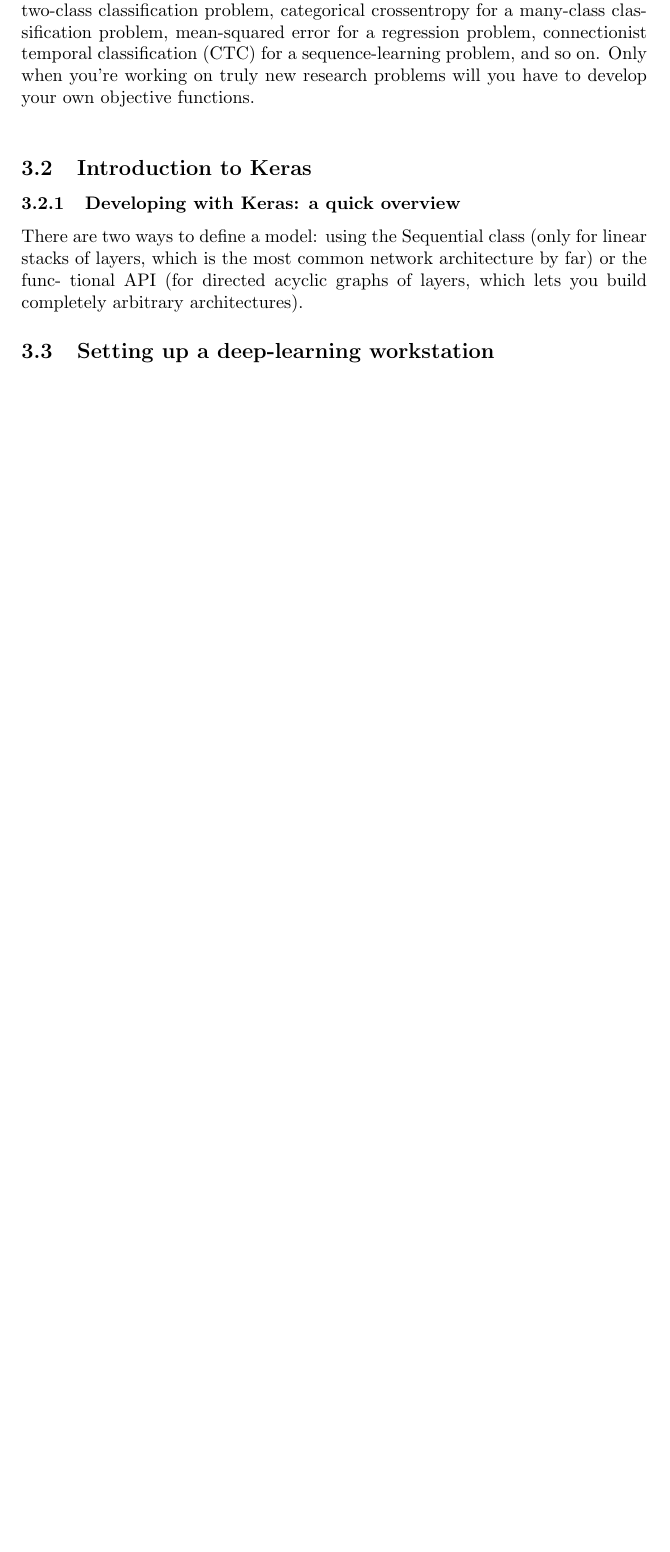
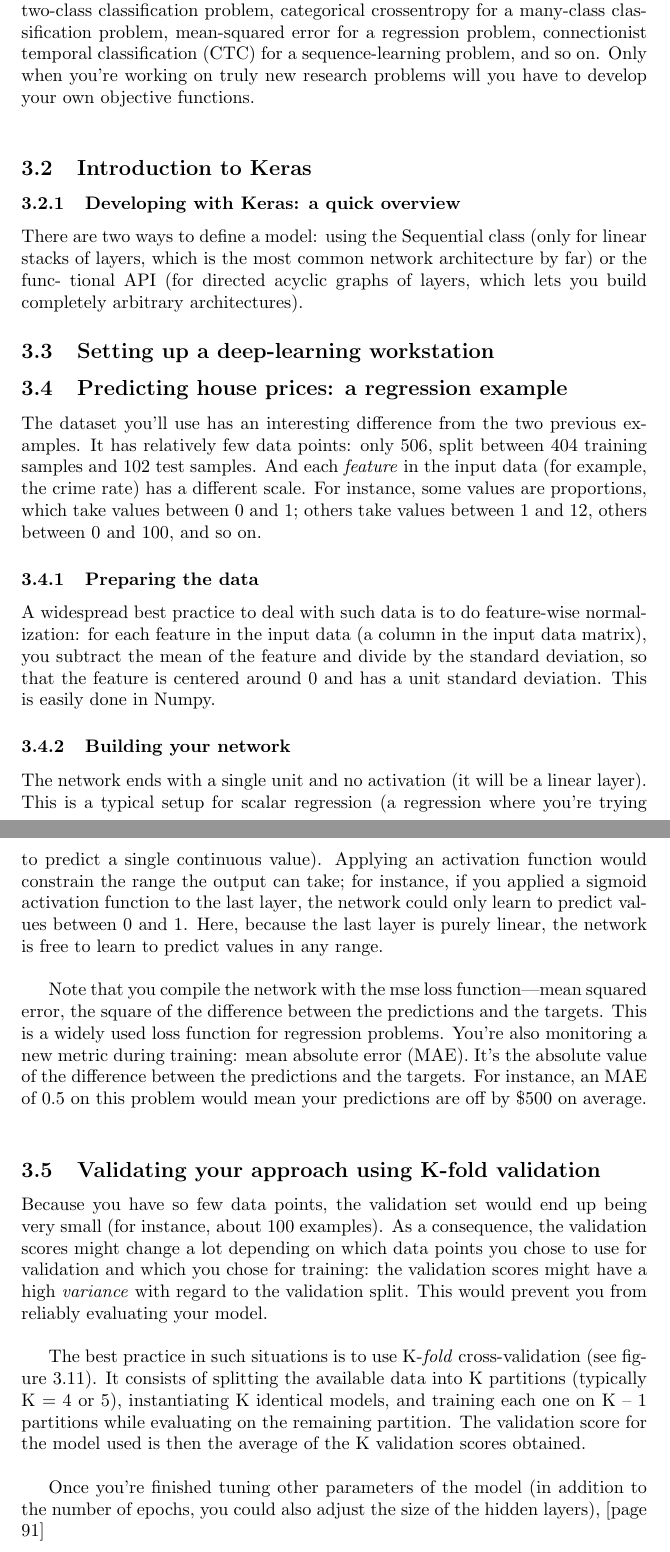
Before and after one commit to nozhanb/summary, a LaTeX document (chollet.tex): part of page 11 of 11 before the commit and two parts of pages 11 and 12 of 12 after it, the two joined at a grey line, cut so that both start at the same text, the shorter picture padded with empty space. Compiled offline with pdfLaTeX.

Commit message:
Section 3 ended .

```diff
--- a/chollet.tex
+++ b/chollet.tex
@@ -279,11 +279,28 @@ tional API (for directed acyclic graphs of layers, which lets you build complete
 
 
 
+\subsection{Predicting house prices: a regression example}
 
+The dataset you’ll use has an interesting difference from the two previous examples. It has relatively few data points: only 506, split between 404 training samples and 102 test samples. And each \textit{feature} in the input data (for example, the crime rate) has a different scale. For instance, some values are proportions, which take values between 0 and 1; others take values between 1 and 12, others between 0 and 100, and so on.
 
+\subsubsection{Preparing the data}
 
+A widespread best practice to deal with such data is to do feature-wise normalization: for each feature in the input data (a column in the input data matrix), you subtract the mean of the feature and divide by the standard deviation, so that the feature is centered around 0 and has a unit standard deviation. This is easily done in Numpy.
 
+\subsubsection{Building your network}
 
+The network ends with a single unit and no activation (it will be a linear layer). This is a typical setup for scalar regression (a regression where you’re trying to predict a single continuous value). Applying an activation function would constrain the range the output can take; for instance, if you applied a sigmoid activation function to the last layer, the network could only learn to predict values between 0 and 1. Here, because the last layer is purely linear, the network is free to learn to predict values in any range. \\
+
+Note that you compile the network with the mse loss function—mean squared error, the square of the difference between the predictions and the targets. This is a widely used loss function for regression problems. You’re also monitoring a new metric during training: mean absolute error (MAE). It’s the absolute value of the difference between the predictions and the targets. For instance, an MAE of 0.5 on this problem would mean your predictions are off by \$500 on average. \\
+
+\subsection{Validating your approach using K-fold validation}
+
+Because you have so few data points, the validation set would end up being very small (for instance, about 100 examples). As a consequence, the validation scores might change a lot depending on which data points you chose to use for validation and which you chose for training: the validation scores might have a high \textit{variance} with regard to the validation split. This would prevent you from reliably evaluating your model. \\
+
+The best practice in such situations is to use K-\textit{fold} cross-validation (see figure 3.11). It consists of splitting the available data into K partitions (typically K = 4 or 5), instantiating K identical models, and training each one on K – 1 partitions while evaluating on the remaining partition. The validation score for the model used is then the average of the K validation scores obtained. \\
+
+Once you’re finished tuning other parameters of the model (in addition to the
+number of epochs, you could also adjust the size of the hidden layers), [page 91] \\
 
 
 
```
